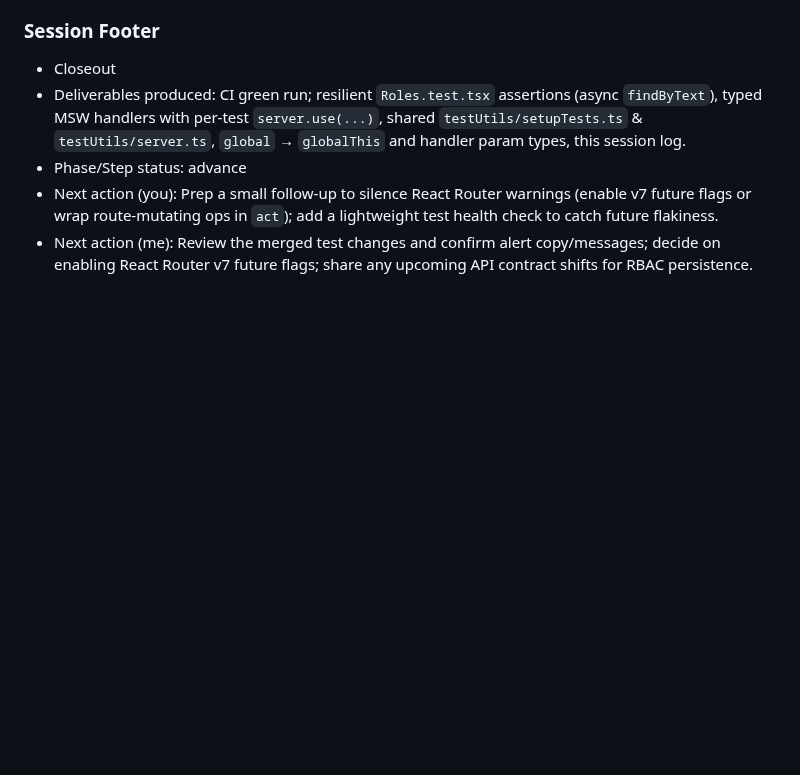
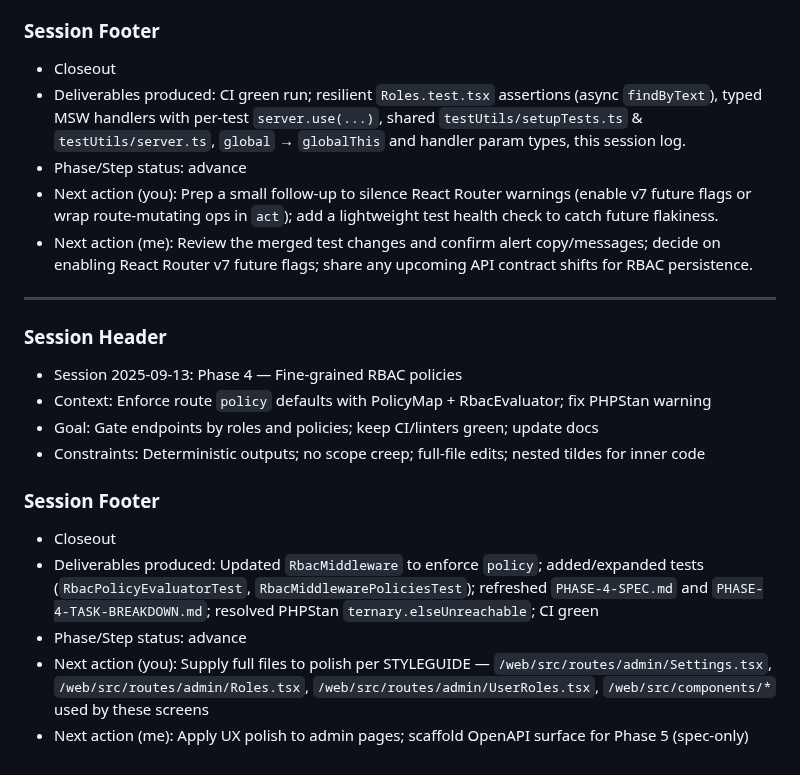
Before and after one commit to Grunticus03/phpGRC, a Markdown page: docs/SESSION-LOG.md, the part around the change. Drawn GitHub-style; blank space fills up the shorter version.

```diff
--- a/docs/SESSION-LOG.md
+++ b/docs/SESSION-LOG.md
@@ -669,3 +669,18 @@ Closeout
 - Phase/Step status: advance
 - Next action (you): Prep a small follow-up to silence React Router warnings (enable v7 future flags or wrap route-mutating ops in `act`); add a lightweight test health check to catch future flakiness.
 - Next action (me): Review the merged test changes and confirm alert copy/messages; decide on enabling React Router v7 future flags; share any upcoming API contract shifts for RBAC persistence.
+
+---
+
+### Session Header
+- Session 2025-09-13: Phase 4 — Fine-grained RBAC policies
+- Context: Enforce route `policy` defaults with PolicyMap + RbacEvaluator; fix PHPStan warning
+- Goal: Gate endpoints by roles and policies; keep CI/linters green; update docs
+- Constraints: Deterministic outputs; no scope creep; full-file edits; nested tildes for inner code
+
+### Session Footer
+- Closeout
+- Deliverables produced: Updated `RbacMiddleware` to enforce `policy`; added/expanded tests (`RbacPolicyEvaluatorTest`, `RbacMiddlewarePoliciesTest`); refreshed `PHASE-4-SPEC.md` and `PHASE-4-TASK-BREAKDOWN.md`; resolved PHPStan `ternary.elseUnreachable`; CI green
+- Phase/Step status: advance
+- Next action (you): Supply full files to polish per STYLEGUIDE — `/web/src/routes/admin/Settings.tsx`, `/web/src/routes/admin/Roles.tsx`, `/web/src/routes/admin/UserRoles.tsx`, `/web/src/components/*` used by these screens
+- Next action (me): Apply UX polish to admin pages; scaffold OpenAPI surface for Phase 5 (spec-only)
```
